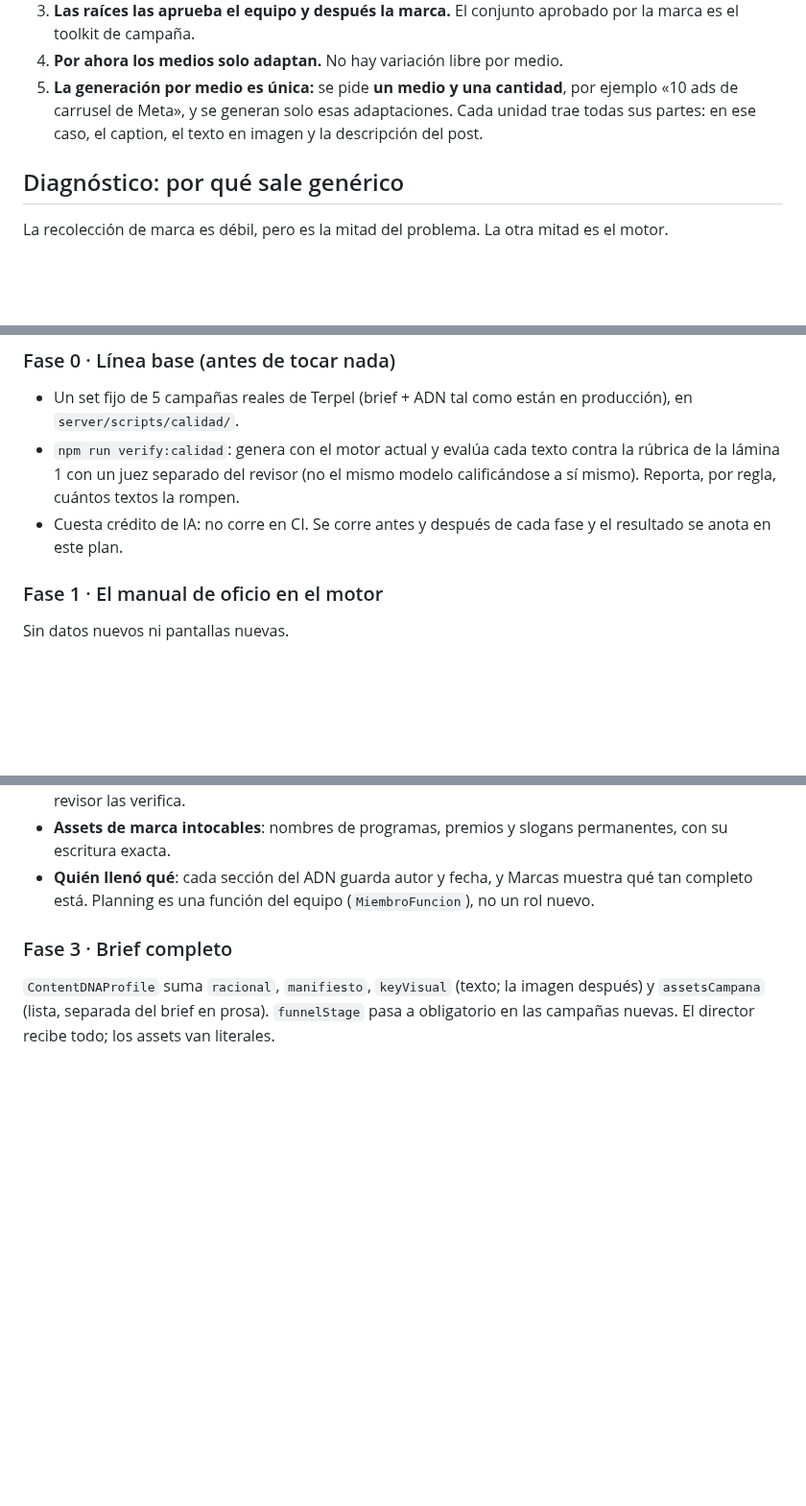
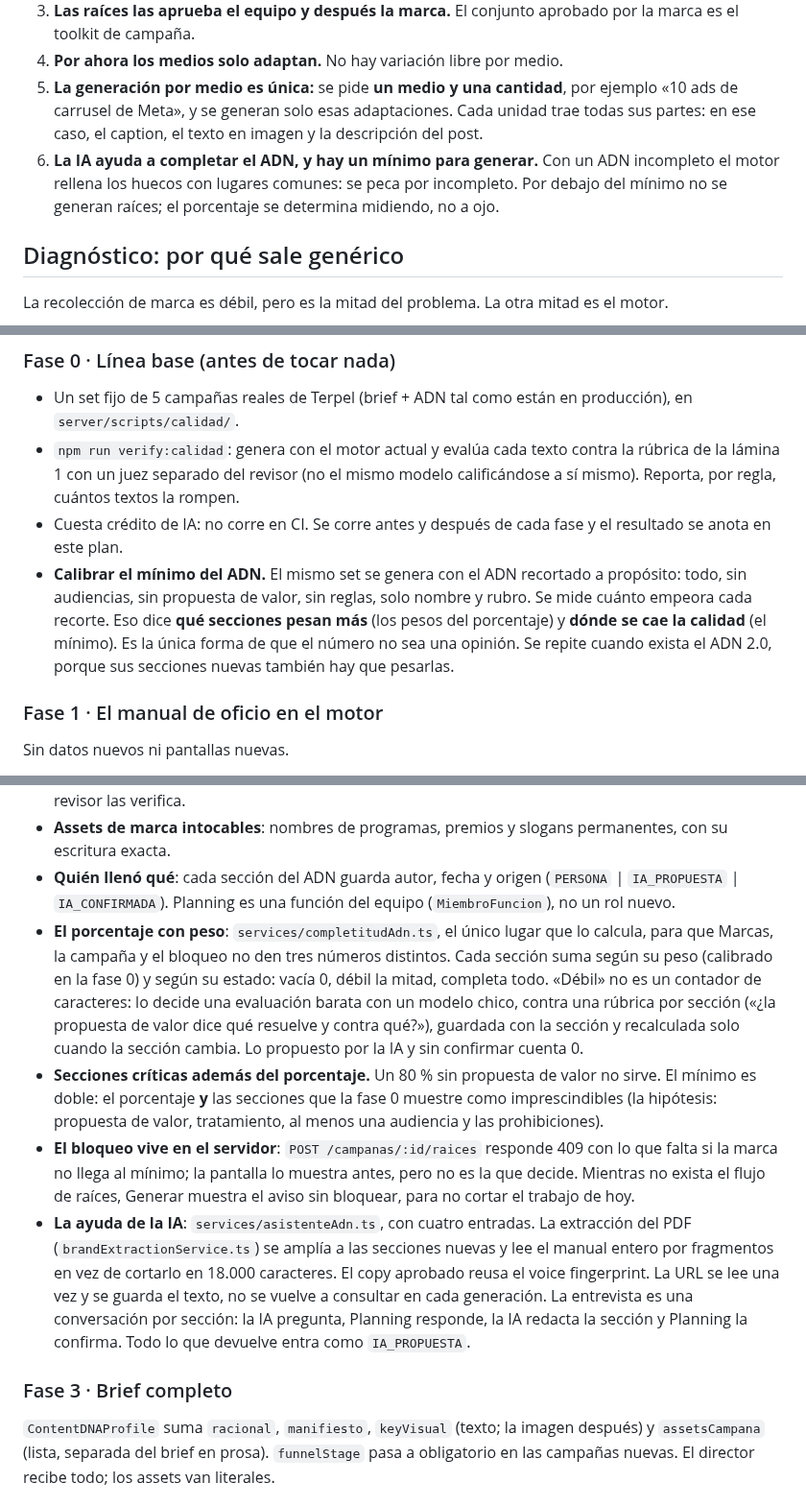
Before and after one commit to gerardoriarte-bt/Myvoice, a Markdown page: docs/plan-textos-raiz.md, 3 parts joined by grey strips. Shown at 96% size. Drawn GitHub-style; blank space fills up the shorter version.

Commit message:
docs(textos raíz): la IA ayuda a completar el ADN y hay un mínimo para generar
Co-Authored-By: Claude Opus 5.5 <noreply@anthropic.com>

```diff
--- a/docs/plan-textos-raiz.md
+++ b/docs/plan-textos-raiz.md
@@ -22,6 +22,9 @@ mismos describen como «un ajuste mayor en la aprobación y procesos con la marc
 5. **La generación por medio es única:** se pide **un medio y una cantidad**, por ejemplo
    «10 ads de carrusel de Meta», y se generan solo esas adaptaciones. Cada unidad trae todas sus
    partes: en ese caso, el caption, el texto en imagen y la descripción del post.
+6. **La IA ayuda a completar el ADN, y hay un mínimo para generar.** Con un ADN incompleto el
+   motor rellena los huecos con lugares comunes: se peca por incompleto. Por debajo del mínimo no
+   se generan raíces; el porcentaje se determina midiendo, no a ojo.
 
 ## Diagnóstico: por qué sale genérico
 
@@ -139,6 +165,11 @@ problema es más del motor o de los datos.
   Reporta, por regla, cuántos textos la rompen.
 - Cuesta crédito de IA: no corre en CI. Se corre antes y después de cada fase y el resultado se
   anota en este plan.
+- **Calibrar el mínimo del ADN.** El mismo set se genera con el ADN recortado a propósito: todo,
+  sin audiencias, sin propuesta de valor, sin reglas, solo nombre y rubro. Se mide cuánto empeora
+  cada recorte. Eso dice **qué secciones pesan más** (los pesos del porcentaje) y **dónde se cae
+  la calidad** (el mínimo). Es la única forma de que el número no sea una opinión. Se repite
+  cuando exista el ADN 2.0, porque sus secciones nuevas también hay que pesarlas.
 
 ### Fase 1 · El manual de oficio en el motor
 
@@ -177,8 +208,29 @@ subir las de presupuesto ni prohibiciones.
   contexto, y el revisor las verifica.
 - **Assets de marca intocables**: nombres de programas, premios y slogans permanentes, con su
   escritura exacta.
-- **Quién llenó qué**: cada sección del ADN guarda autor y fecha, y Marcas muestra qué tan completo
-  está. Planning es una función del equipo (`MiembroFuncion`), no un rol nuevo.
+- **Quién llenó qué**: cada sección del ADN guarda autor, fecha y origen (`PERSONA` |
+  `IA_PROPUESTA` | `IA_CONFIRMADA`). Planning es una función del equipo (`MiembroFuncion`), no un
+  rol nuevo.
+- **El porcentaje con peso**: `services/completitudAdn.ts`, el único lugar que lo calcula, para que
+  Marcas, la campaña y el bloqueo no den tres números distintos. Cada sección suma según su peso
+  (calibrado en la fase 0) y según su estado: vacía 0, débil la mitad, completa todo. «Débil» no es
+  un contador de caracteres: lo decide una evaluación barata con un modelo chico, contra una
+  rúbrica por sección («¿la propuesta de valor dice qué resuelve y contra qué?»), guardada con la
+  sección y recalculada solo cuando la sección cambia. Lo propuesto por la IA y sin confirmar
+  cuenta 0.
+- **Secciones críticas además del porcentaje.** Un 80 % sin propuesta de valor no sirve. El
+  mínimo es doble: el porcentaje **y** las secciones que la fase 0 muestre como imprescindibles
+  (la hipótesis: propuesta de valor, tratamiento, al menos una audiencia y las prohibiciones).
+- **El bloqueo vive en el servidor**: `POST /campanas/:id/raices` responde 409 con lo que falta si
+  la marca no llega al mínimo; la pantalla lo muestra antes, pero no es la que decide. Mientras no
+  exista el flujo de raíces, Generar muestra el aviso sin bloquear, para no cortar el trabajo de
+  hoy.
+- **La ayuda de la IA**: `services/asistenteAdn.ts`, con cuatro entradas. La extracción del PDF
+  (`brandExtractionService.ts`) se amplía a las secciones nuevas y lee el manual entero por
+  fragmentos en vez de cortarlo en 18.000 caracteres. El copy aprobado reusa el voice fingerprint.
+  La URL se lee una vez y se guarda el texto, no se vuelve a consultar en cada generación. La
+  entrevista es una conversación por sección: la IA pregunta, Planning responde, la IA redacta la
+  sección y Planning la confirma. Todo lo que devuelve entra como `IA_PROPUESTA`.
 
 ### Fase 3 · Brief completo
 
```
Also changed, not shown: other parts of docs/plan-textos-raiz.md (+28 -1 lines), docs/ROADMAP.md (+1 -1 lines).
